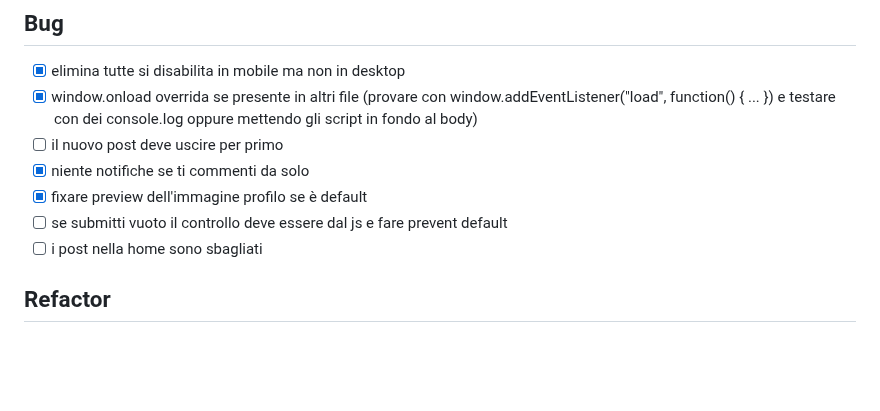
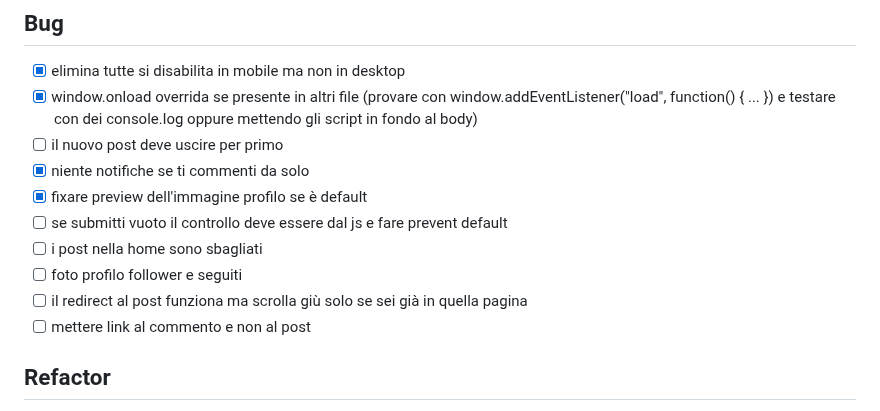
Before and after one commit to MarcoAntolini/Memed, a Markdown page: TODO.md, the part around the change. GitHub-like rendering; blank space fills up the shorter version.

```diff
--- a/TODO.md
+++ b/TODO.md
@@ -9,6 +9,9 @@
 - [x] fixare preview dell'immagine profilo se è default
 - [ ] se submitti vuoto il controllo deve essere dal js e fare prevent default
 - [ ] i post nella home sono sbagliati
+- [ ] foto profilo follower e seguiti
+- [ ] il redirect al post funziona ma scrolla giù solo se sei già in quella pagina
+- [ ] mettere link al commento e non al post
 
 ## Refactor
 
```
